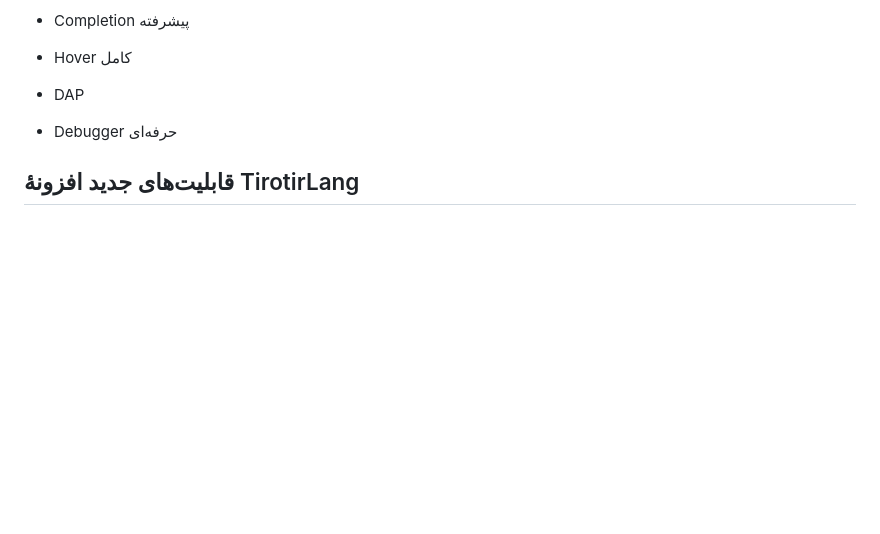
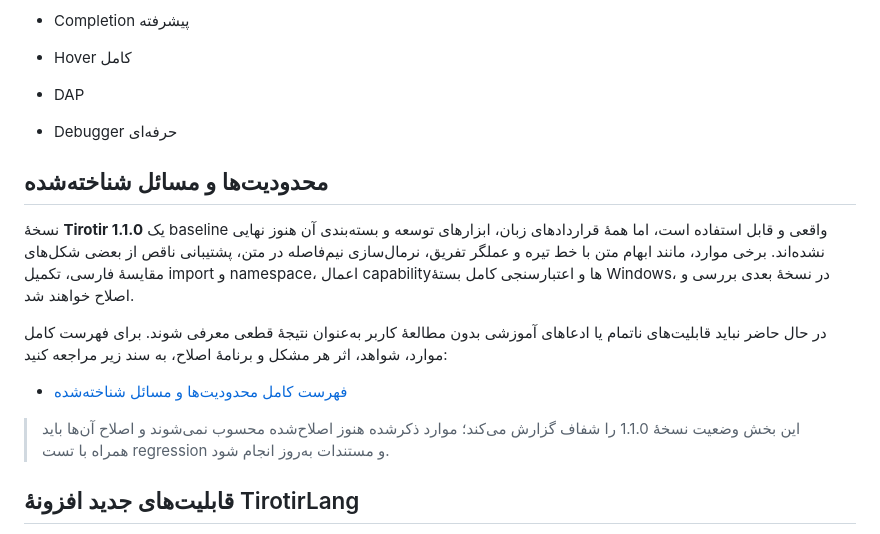
Before and after one commit to worker2025/tirotir, a Markdown page: README.md, the part around the change. GitHub-like rendering; blank space fills up the shorter version.

Commit message:
Issues added in README.md

```diff
--- a/README.md
+++ b/README.md
@@ -499,6 +499,16 @@ code --install-extension tirotirLang-1.1.0.vsix
 
 - Debugger حرفه‌ای
 
+## محدودیت‌ها و مسائل شناخته‌شده
+
+نسخهٔ **Tirotir 1.1.0** یک baseline واقعی و قابل استفاده است، اما همهٔ قراردادهای زبان، ابزارهای توسعه و بسته‌بندی آن هنوز نهایی نشده‌اند. برخی موارد، مانند ابهام متن با خط تیره و عملگر تفریق، نرمال‌سازی نیم‌فاصله در متن، پشتیبانی ناقص از بعضی شکل‌های مقایسهٔ فارسی، تکمیل import و namespace، اعمال capabilityها و اعتبارسنجی کامل بستهٔ Windows، در نسخهٔ بعدی بررسی و اصلاح خواهند شد.
+
+در حال حاضر نباید قابلیت‌های ناتمام یا ادعاهای آموزشی بدون مطالعهٔ کاربر به‌عنوان نتیجهٔ قطعی معرفی شوند. برای فهرست کامل موارد، شواهد، اثر هر مشکل و برنامهٔ اصلاح، به سند زیر مراجعه کنید:
+
+- [فهرست کامل محدودیت‌ها و مسائل شناخته‌شده](docs/known-issues-fa.md)
+
+> این بخش وضعیت نسخهٔ 1.1.0 را شفاف گزارش می‌کند؛ موارد ذکرشده هنوز اصلاح‌شده محسوب نمی‌شوند و اصلاح آن‌ها باید همراه با تست regression و مستندات به‌روز انجام شود.
+
 ## قابلیت‌های جدید افزونهٔ TirotirLang
 
 افزونهٔ TirotirLang برای VS Code علاوه بر قابلیت‌های پایهٔ اجرای فایل، Check، AST، خروجی راست‌به‌چپ و Live Scene، امکانات تعاملی زیر را نیز فراهم می‌کند. این قابلیت‌ها فقط در افزونه هستند و هستهٔ زبان Tirotir 1.1.0 را تغییر نمی‌دهند.
```
